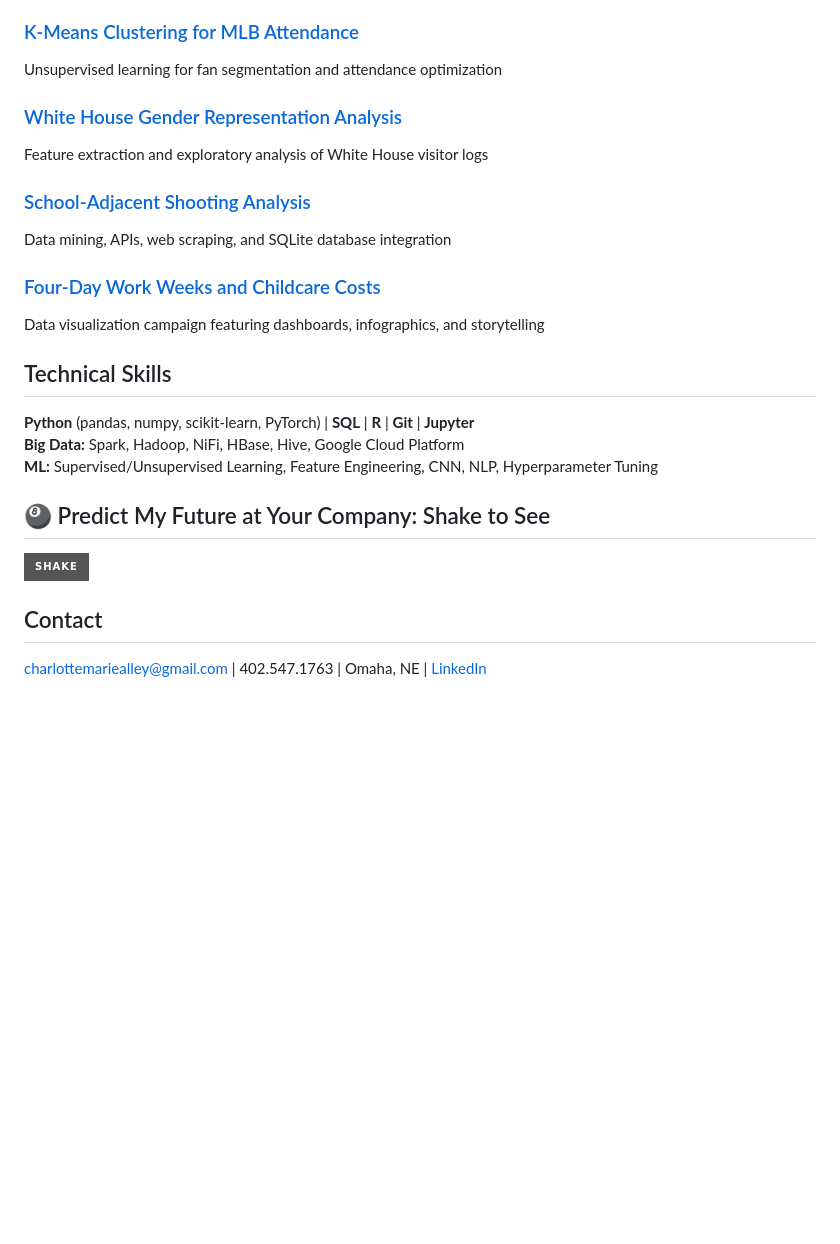
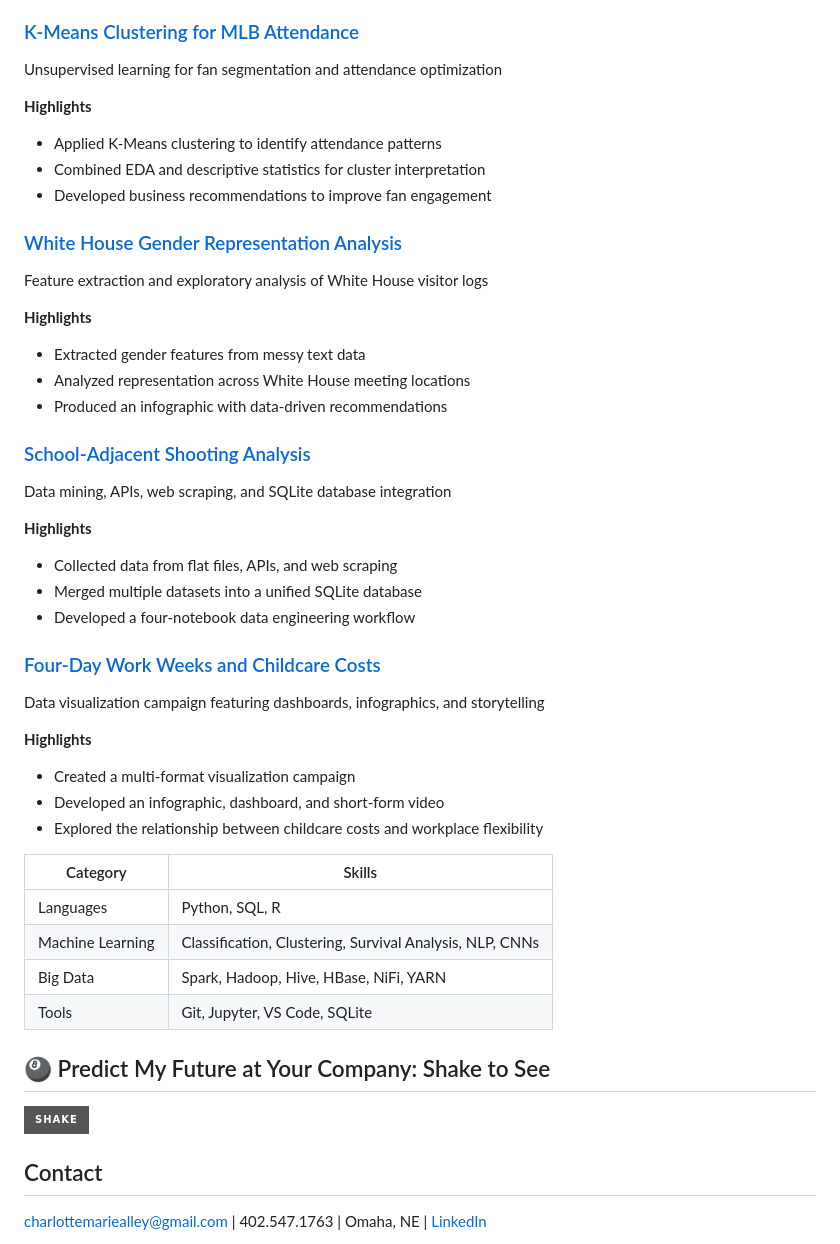
Before and after one commit to charlottealley/charlottealley.github.io, a Markdown page: README.md, the part around one of its changes. Drawn GitHub-style; badges without logos; blank space fills up the shorter version.

```diff
--- a/README.md
+++ b/README.md
@@ -36,22 +74,45 @@ Time-series forecasting using Holt-Winters exponential smoothing
 ### [K-Means Clustering for MLB Attendance](https://github.com/charlottealley/Data-Science-Portfolio/tree/main/Unsupervised%20Learning%20-%20K-Means%20-%20Using%20Clustering%20to%20Improve%20MLB%20Attendance)
 Unsupervised learning for fan segmentation and attendance optimization
+
+**Highlights**
+- Applied K-Means clustering to identify attendance patterns
+- Combined EDA and descriptive statistics for cluster interpretation
+- Developed business recommendations to improve fan engagement
 
 ### [White House Gender Representation Analysis](https://github.com/charlottealley/Data-Science-Portfolio/tree/main/Feature%20Extraction%20-%20White%20House%20Logs%20Gender-Representation%20Analysis)
 Feature extraction and exploratory analysis of White House visitor logs
 
+**Highlights**
+- Extracted gender features from messy text data
+- Analyzed representation across White House meeting locations
+- Produced an infographic with data-driven recommendations
+
 ### [School-Adjacent Shooting Analysis](https://github.com/charlottealley/Data-Science-Portfolio/tree/main/Data%20Mining%20and%20Preparation%20-%20School-Adjacent%20Shootings%20Analysis)
 Data mining, APIs, web scraping, and SQLite database integration
+
+**Highlights**
+- Collected data from flat files, APIs, and web scraping
+- Merged multiple datasets into a unified SQLite database
+- Developed a four-notebook data engineering workflow
 
 ### [Four-Day Work Weeks and Childcare Costs](https://github.com/charlottealley/Data-Science-Portfolio/tree/main/Visualizations%20-%20Four%20Day%20Weeks%20as%20Solution%20to%20Childcare%20Costs)
 Data visualization campaign featuring dashboards, infographics, and storytelling
 
-## Technical Skills
-**Python** (pandas, numpy, scikit-learn, PyTorch) | **SQL** | **R** | **Git** | **Jupyter**
-**Big Data:** Spark, Hadoop, NiFi, HBase, Hive, Google Cloud Platform
-**ML:** Supervised/Unsupervised Learning, Feature Engineering, CNN, NLP, Hyperparameter Tuning
+**Highlights**
+- Created a multi-format visualization campaign
+- Developed an infographic, dashboard, and short-form video
+- Explored the relationship between childcare costs and workplace flexibility
+
+| Category | Skills |
+|-----------|----------|
+| Languages | Python, SQL, R |
+| Machine Learning | Classification, Clustering, Survival Analysis, NLP, CNNs |
+| Big Data | Spark, Hadoop, Hive, HBase, NiFi, YARN |
+| Tools | Git, Jupyter, VS Code, SQLite |
 
 ## 🎱 Predict My Future at Your Company: Shake to See
 [![Shake to Predict](https://img.shields.io/badge/Shake-gray?style=for-the-badge&logo=8ball)](https://charlottealley.github.io/8ball/)
 
+
 ## Contact
 [charlottemariealley@gmail.com](mailto:charlottemariealley@gmail.com) | 402.547.1763 | Omaha, NE | [LinkedIn](https://linkedin.com/in/charlotte-alley)
```
Also changed, not shown: other parts of README.md (+38 -0 lines).
